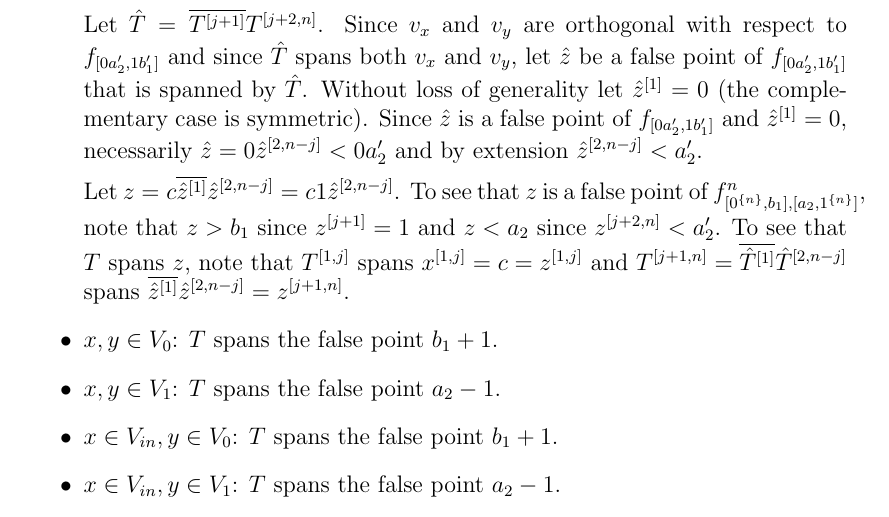
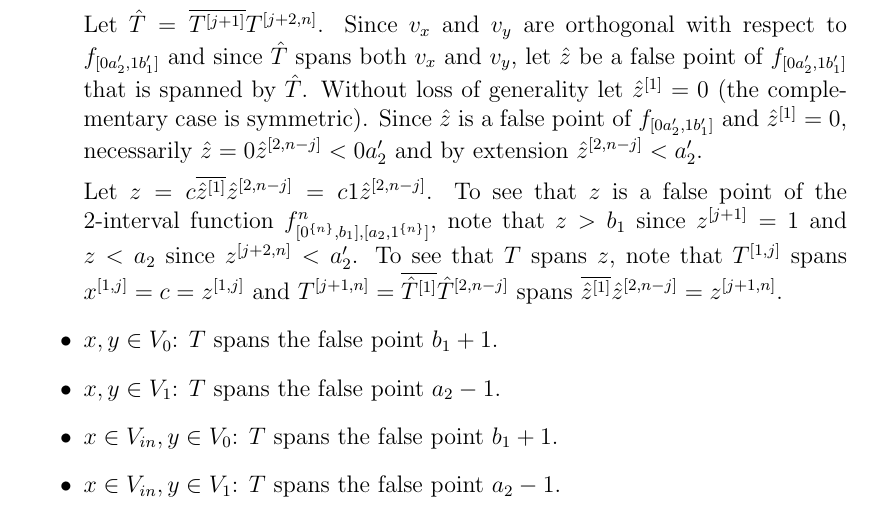
Before and after one commit to filipbartek/ibf, a LaTeX thesis (thesis.tex, which reads thesis/2interval.tex): part of page 29 of 53, cut so that both start at the same text. Compiled offline with pdfLaTeX.

Commit message:
Expand a sentence to avoid ugly line break

```diff
--- a/thesis/2interval.tex
+++ b/thesis/2interval.tex
@@ -435,7 +435,8 @@ $\bits{\hat{z}}{2}{n-j} < a_2'$.
 Let $z
 = c \compl{\bit{\hat{z}}{1}} \bits{\hat{z}}{2}{n-j}
 = c 1 \bits{\hat{z}}{2}{n-j}$.
-To see that $z$ is a false point of $\fnba$,
+To see that $z$ is a false point of
+the $2$-interval function $\fnba$,
 note that $z > b_1$ since $\bit{z}{j+1} = 1$
 and $z < a_2$ since $\bits{z}{j+2}{n} < a_2'$.
 To see that $T$ spans $z$,
```
